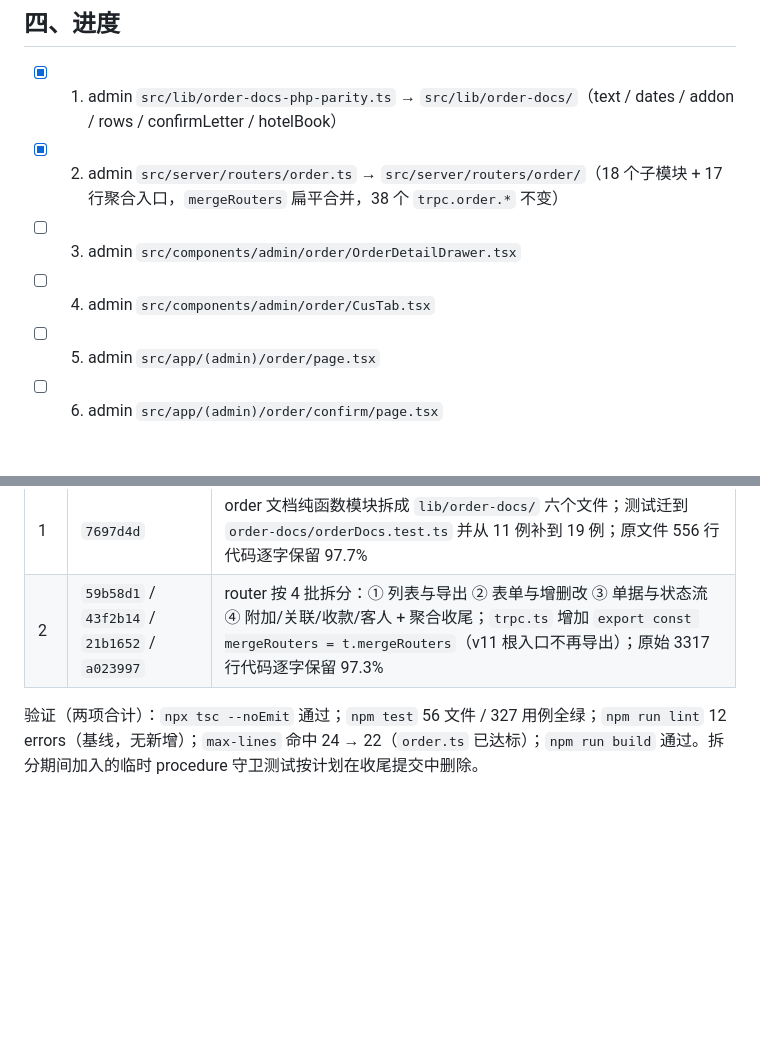
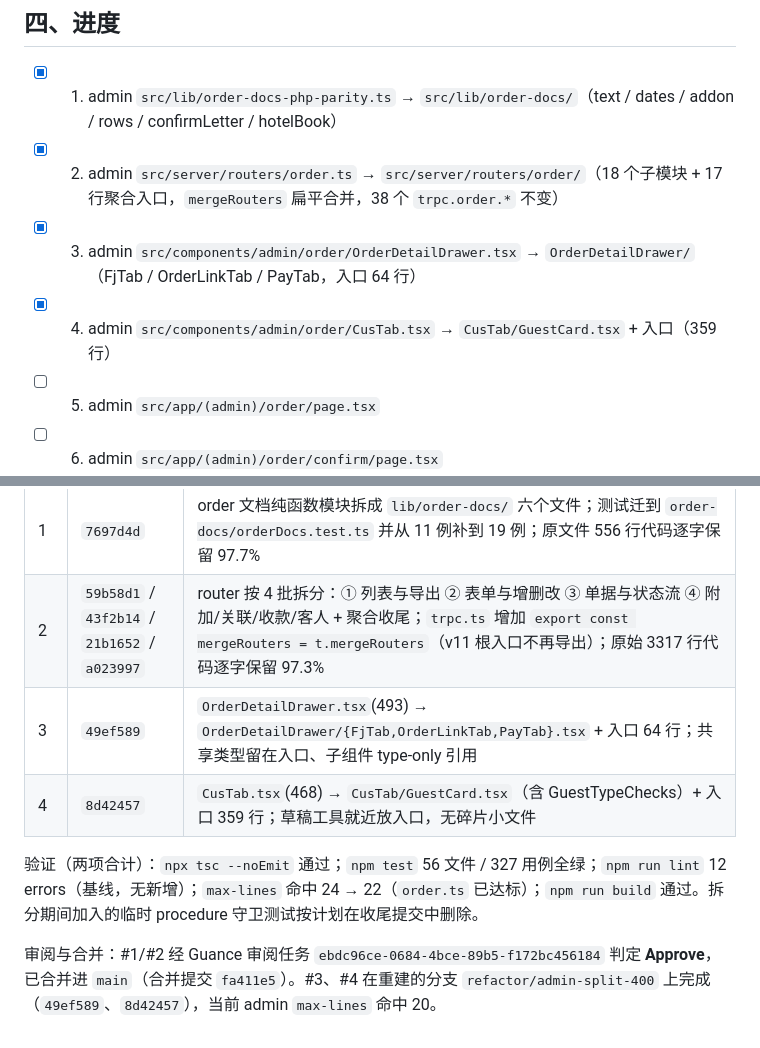
Before and after one commit to dodio/dinngoo-maintain, a Markdown page: docs/2026-10-11-代码拆分清单.md, 2 parts joined by grey strips. Drawn GitHub-style; blank space fills up the shorter version.

Commit message:
docs: 勾选后台 #3/#4 并记录合并与审阅结果

```diff
--- a/docs/2026-10-11-代码拆分清单.md
+++ b/docs/2026-10-11-代码拆分清单.md
@@ -72,8 +72,8 @@
 
 - [x] 1. admin `src/lib/order-docs-php-parity.ts` → `src/lib/order-docs/`（text / dates / addon / rows / confirmLetter / hotelBook）
 - [x] 2. admin `src/server/routers/order.ts` → `src/server/routers/order/`（18 个子模块 + 17 行聚合入口，`mergeRouters` 扁平合并，38 个 `trpc.order.*` 不变）
-- [ ] 3. admin `src/components/admin/order/OrderDetailDrawer.tsx`
-- [ ] 4. admin `src/components/admin/order/CusTab.tsx`
+- [x] 3. admin `src/components/admin/order/OrderDetailDrawer.tsx` → `OrderDetailDrawer/`（FjTab / OrderLinkTab / PayTab，入口 64 行）
+- [x] 4. admin `src/components/admin/order/CusTab.tsx` → `CusTab/GuestCard.tsx` + 入口（359 行）
 - [ ] 5. admin `src/app/(admin)/order/page.tsx`
 - [ ] 6. admin `src/app/(admin)/order/confirm/page.tsx`
 - [ ] 7. admin `src/app/(admin)/order/bill/page.tsx`
@@ -120,5 +120,9 @@
 |---|---|---|
 | 1 | `7697d4d` | order 文档纯函数模块拆成 `lib/order-docs/` 六个文件；测试迁到 `order-docs/orderDocs.test.ts` 并从 11 例补到 19 例；原文件 556 行代码逐字保留 97.7% |
 | 2 | `59b58d1` / `43f2b14` / `21b1652` / `a023997` | router 按 4 批拆分：① 列表与导出 ② 表单与增删改 ③ 单据与状态流 ④ 附加/关联/收款/客人 + 聚合收尾；`trpc.ts` 增加 `export const mergeRouters = t.mergeRouters`（v11 根入口不再导出）；原始 3317 行代码逐字保留 97.3% |
+| 3 | `49ef589` | `OrderDetailDrawer.tsx`(493) → `OrderDetailDrawer/{FjTab,OrderLinkTab,PayTab}.tsx` + 入口 64 行；共享类型留在入口、子组件 type-only 引用 |
+| 4 | `8d42457` | `CusTab.tsx`(468) → `CusTab/GuestCard.tsx`（含 GuestTypeChecks）+ 入口 359 行；草稿工具就近放入口，无碎片小文件 |
 
 验证（两项合计）：`npx tsc --noEmit` 通过；`npm test` 56 文件 / 327 用例全绿；`npm run lint` 12 errors（基线，无新增）；`max-lines` 命中 24 → 22（`order.ts` 已达标）；`npm run build` 通过。拆分期间加入的临时 procedure 守卫测试按计划在收尾提交中删除。
+
+审阅与合并：#1/#2 经 Guance 审阅任务 `ebdc96ce-0684-4bce-89b5-f172bc456184` 判定 **Approve**，已合并进 `main`（合并提交 `fa411e5`）。#3、#4 在重建的分支 `refactor/admin-split-400` 上完成（`49ef589`、`8d42457`），当前 admin `max-lines` 命中 20。
```
